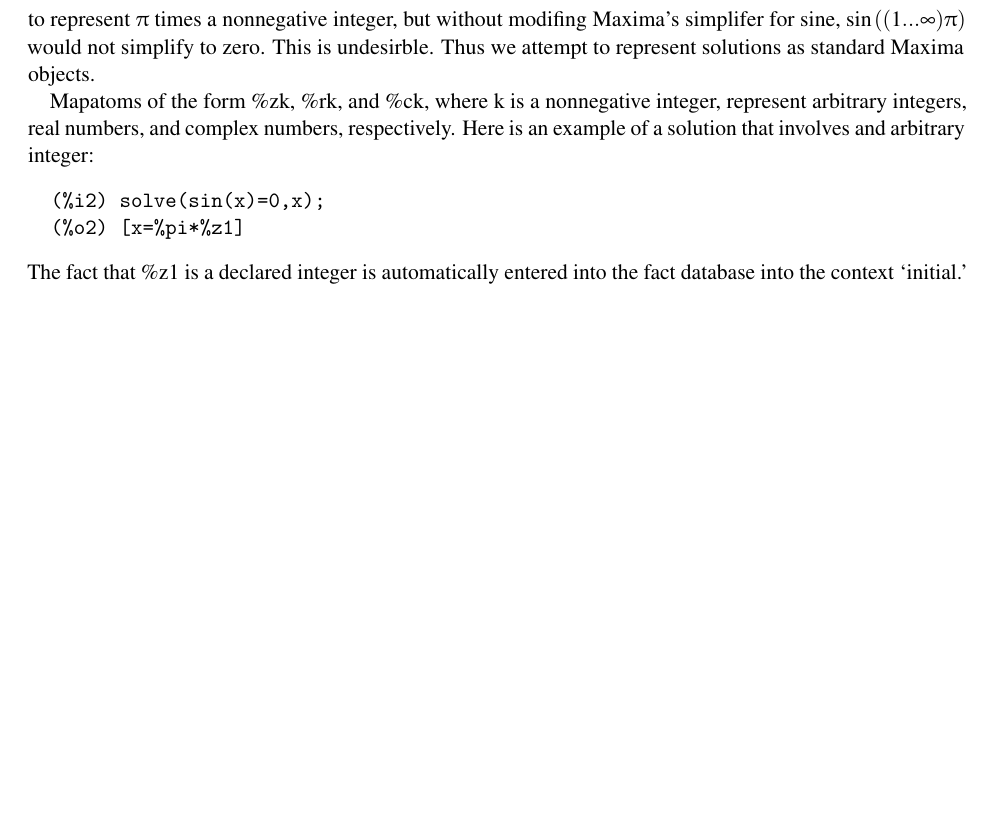
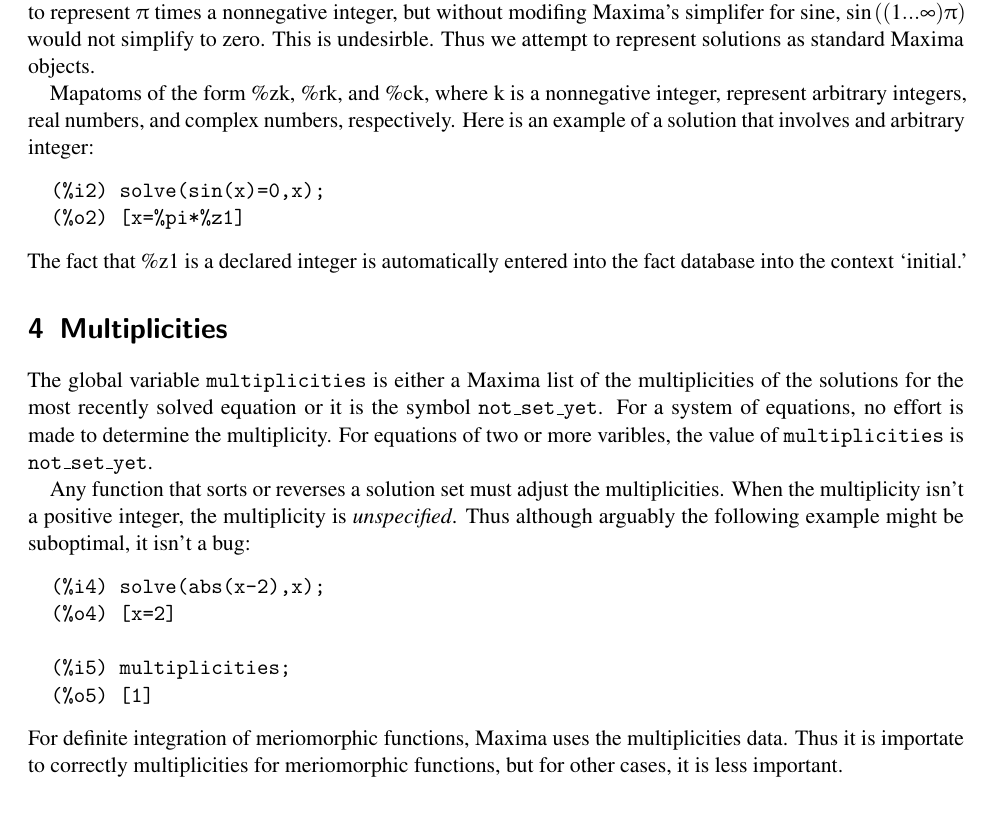
Before and after one commit to barton-willis/alt-solve, a LaTeX document (solve_alt_design.tex): part of page 3 of 6 before the commit and part of page 3 of 7 after it, cut so that both start at the same text, the shorter picture padded with empty space. Compiled offline with pdfLaTeX.

Commit message:
domain filtering for more cases.
o  Change default of  $solve_ignores_conditions to true.  This helps to run the testsuite

o implement filtering for proper domain for more cases.

o comments about ssolve & multiplicities.

o set factor_max_degree to 10 in indomain (need a source code comment)

o Simplify the domain for a mexpt expression--for positive integer powers, just need domain of first argument

o updates to rtest_solve & rtest_solve2.

o include share_tests into batch_run_tests.

```diff
--- a/solve_alt_design.tex
+++ b/solve_alt_design.tex
@@ -82,9 +125,36 @@
+The solutions should involve objects that Maxima's core functions such as simplification, sign, mapatom, featurep, and declare understand. Although it's tempting to, for example, invent objects such as
+\(x = (1 ... \infty) \uppi\) to represent \(\uppi\) times a nonnegative integer, but without modifing
+Maxima's simplifer for sine, \(\sin \left ((1 ... \infty) \uppi \right) \) would not simplify
+ to zero. This is undesirble. Thus we attempt to represent solutions as standard Maxima objects.
+
+Mapatoms of the form \%zk, \%rk, and \%ck, where k is a nonnegative integer, represent arbitrary integers, real numbers, and complex numbers, respectively. Here is an example of a solution that involves and arbitrary integer:
+\begin{verbatim}
+  (%i2)	solve(sin(x)=0,x);
+  (%o2)	[x=%pi*%z1]
+\end{verbatim}
+The fact that \%z1 is a declared integer is automatically entered into the fact database into the context `initial.'
+
+\section{Multiplicities}
+
+The global variable \texttt{multiplicities} is either a Maxima list of the multiplicities of the solutions for the most recently solved equation or it is the symbol \texttt{not\_set\_yet}. For
+a system of equations, no effort is made to determine the multiplicity. For equations of
+two or more varibles, the value of \texttt{multiplicities} is \texttt{not\_set\_yet}.
+
+Any function that sorts or reverses a solution set must adjust the multiplicities. When the multiplicity isn't a positive integer, the multiplicity is \emph{unspecified}. Thus although arguably the following example might be suboptimal, it isn't a bug:
+\begin{verbatim}
+  (%i4)	solve(abs(x-2),x);
+  (%o4)	[x=2]
+
+  (%i5)	multiplicities;
+  (%o5)	[1]
+\end{verbatim}
+For definite integration of meriomorphic functions, Maxima uses the multiplicities data. Thus
+it is importate to correctly multiplicities for meriomorphic functions, but for other cases,
+it is less important.
 
 \section{Use of database facts}
 
-Type declarations on the unknown do not limit the solution set to include only the declared type. For
-example if \(x\) is declared to be an integer, a solution set for an equation involving \(x\) may include
-noninteger values. Within the solve process, a type declaration might be used during simplification. So it is possible that a type declaration for an unknown will alter the solution set, but again, the solution set is free to contain members that do not satisfy the declared types (if any) of the unknowns.
+Type declarations on the unknown do not limit the solution set to include only the declared type. For example if \(x\) is declared to be an integer, a solution set for an equation involving \(x\) may include noninteger values. Within the solve process, a type declaration might be used during simplification. So it is possible that a type declaration for an unknown will alter the solution set, but again, the solution set is free to contain members that do not satisfy the declared types (if any) of the unknowns.
 
 Setting the option variable \texttt{domain} to real (its default) does not limit the solution set to contain only real values. Again, internal to the solve process, the value of \texttt{domain} might affect simplications--so it is possible that the value of \texttt{domain} will affect a solution set.
 
```
Also changed, not shown: solve_alt_design.tex (64 more changed lines), 6 other files.
